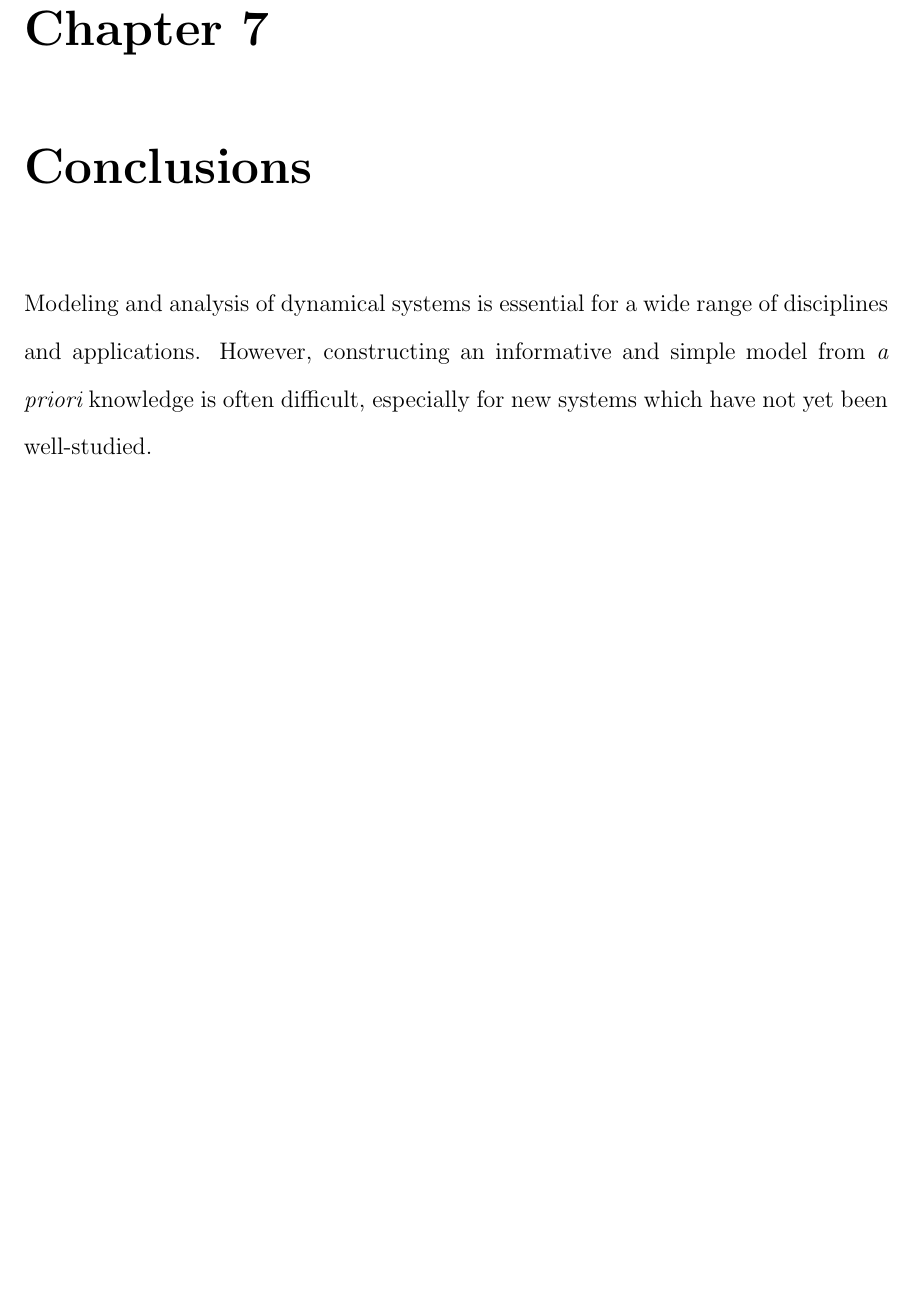
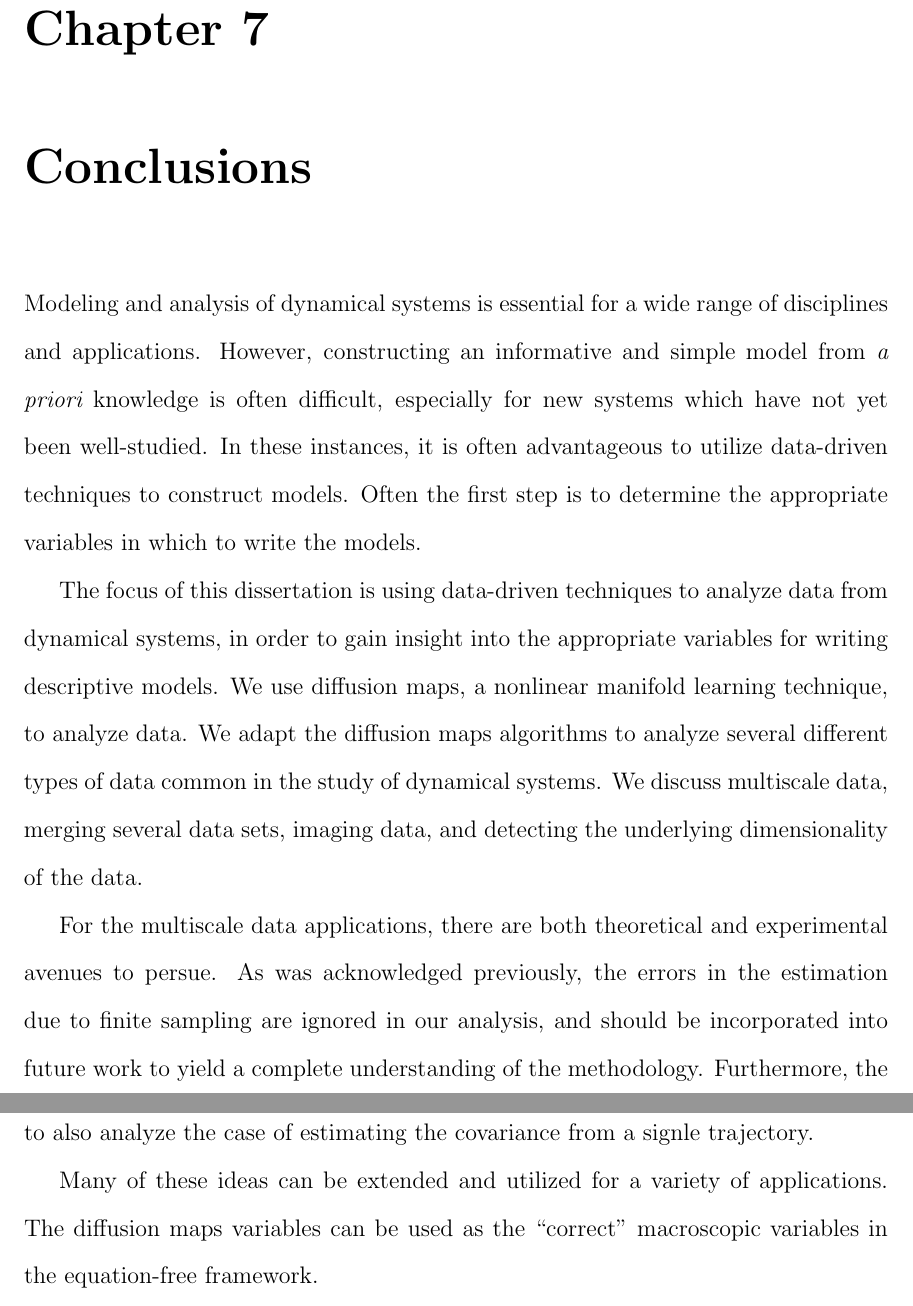
Before and after one commit to cdsilva/thesis, a LaTeX thesis (thesis.tex, which reads ch-conclusion/chapter-conclusion.tex): part of page 127 of 151 before the commit and two parts of pages 127 and 128 of 152 after it, the two joined at a grey line, cut so that both start at the same text, the shorter picture padded with empty space. Compiled offline with pdfLaTeX; a LaTeX package or settings file that is missing is left out.

Commit message:
started conclusion

```diff
--- a/ch-conclusion/chapter-conclusion.tex
+++ b/ch-conclusion/chapter-conclusion.tex
@@ -6,3 +6,28 @@ Modeling and analysis of dynamical systems is essential for a wide range of disc
 %
 However, constructing an informative and simple model from {\em a priori} knowledge is often difficult, especially for new systems which have not yet been well-studied.
 %
+In these instances, it is often advantageous to utilize data-driven techniques to construct models.
+%
+Often the first step is to determine the appropriate variables in which to write the models.
+
+The focus of this dissertation is using data-driven techniques to analyze data from dynamical systems, in order to gain insight into the appropriate variables for writing descriptive models.
+%
+We use diffusion maps, a nonlinear manifold learning technique, to analyze data.
+%
+We adapt the diffusion maps algorithms to analyze several different types of data common in the study of dynamical systems.
+%
+We discuss multiscale data, merging several data sets, imaging data, and detecting the underlying dimensionality of the data.
+
+For the multiscale data applications, there are both theoretical and experimental avenues to persue.
+%
+As was acknowledged previously, the errors in the estimation due to finite sampling are ignored in our analysis, and should be incorporated into future work to yield a complete understanding of the methodology.
+%
+Furthermore, the analysis presented was only for covariance estimation using ``bursts.''
+%
+It is important to also analyze the case of estimating the covariance from a signle trajectory.
+
+
+Many of these ideas can be extended and utilized for a variety of applications.
+%
+The diffusion maps variables can be used as the ``correct'' macroscopic variables in the equation-free framework.
+%
```
